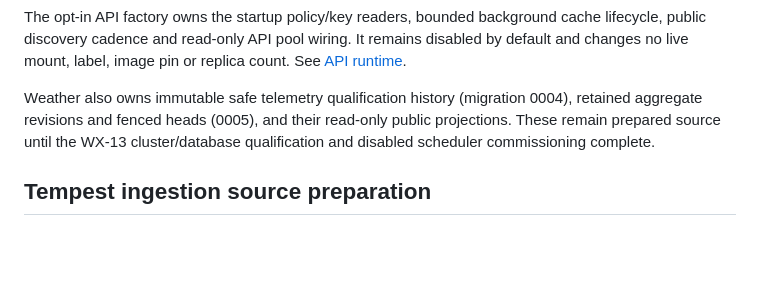
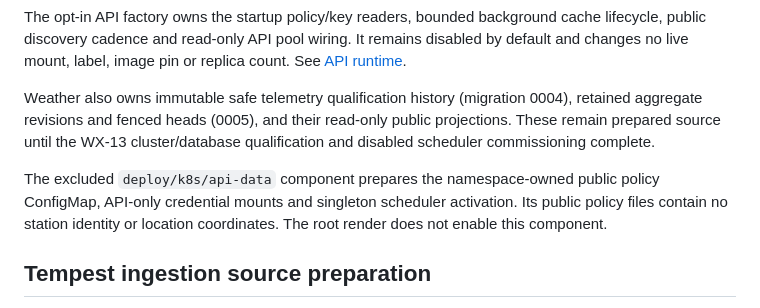
Before and after one commit to jvallery/weather, a Markdown page: OWNERSHIP.md, the part around the change. GitHub-like rendering; blank space fills up the shorter version.

Commit message:
docs: clarify API-only commissioning prerequisites and ownership

```diff
--- a/OWNERSHIP.md
+++ b/OWNERSHIP.md
@@ -78,6 +78,10 @@ Weather also owns immutable safe telemetry qualification history (migration 0004
 revisions and fenced heads (0005), and their read-only public projections. These remain prepared
 source until the WX-13 cluster/database qualification and disabled scheduler commissioning complete.
 
+The excluded `deploy/k8s/api-data` component prepares the namespace-owned public policy ConfigMap,
+API-only credential mounts and singleton scheduler activation. Its public policy files contain no
+station identity or location coordinates. The root render does not enable this component.
+
 ## Tempest ingestion source preparation
 
 Weather owns the `tempest-receiver` role source, its private SQLite WAL/FULL receipt spool, additive telemetry provenance/conflict/coverage schema and receiver metrics. Migration `0002_telemetry` extends schema v1 without changing its snapshot. This source preparation creates no active receiver, PVC, network attachment or credential; #5 commissions those objects after native prerequisites. See [Tempest operations](docs/operations/tempest-ingest.md).
```
Also changed, not shown: docs/operations/api-runtime.md (+1 -1 lines).
